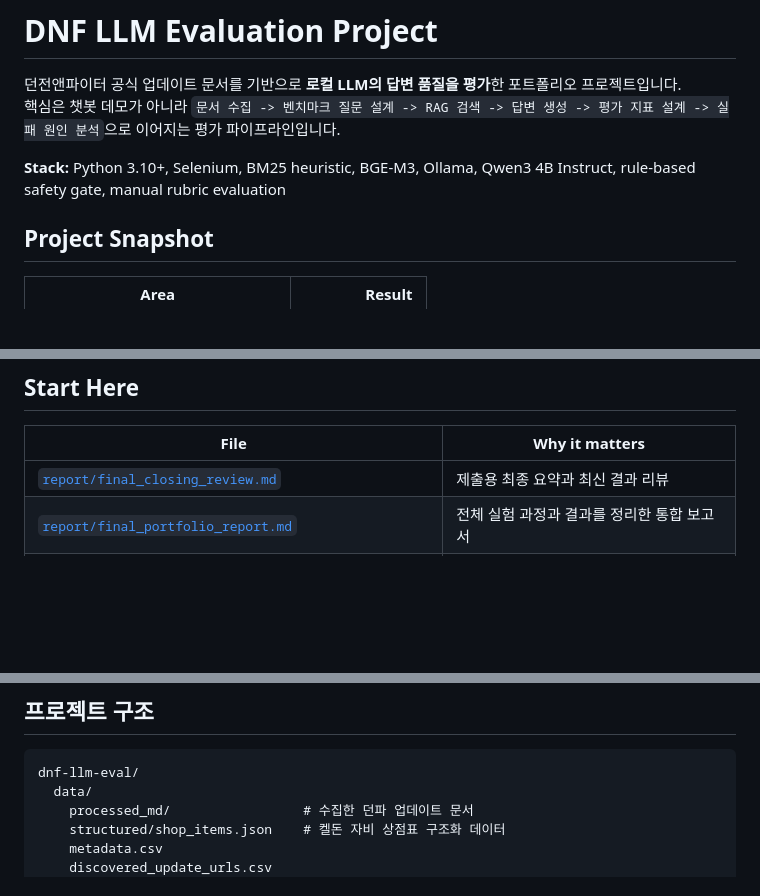
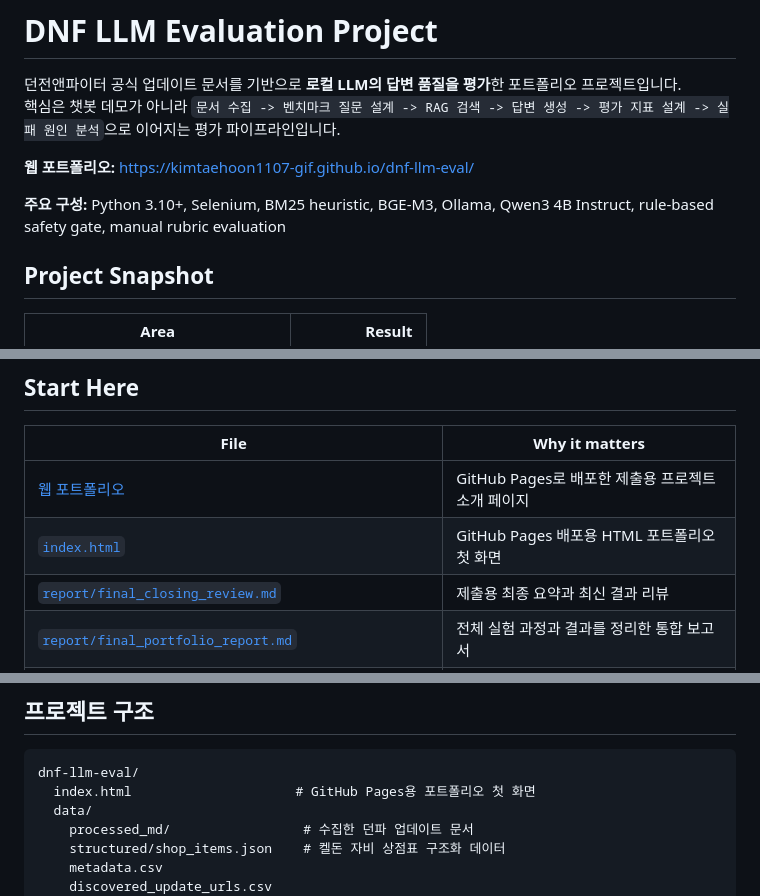
Before and after one commit to kimtaehoon1107-gif/dnf-llm-eval, a Markdown page: README.md, 3 parts joined by grey strips. Rendered like a GitHub page; blank space fills up the shorter version.

Commit message:
Add live portfolio link to README

````diff
--- a/README.md
+++ b/README.md
@@ -3,7 +3,9 @@
 던전앤파이터 공식 업데이트 문서를 기반으로 **로컬 LLM의 답변 품질을 평가**한 포트폴리오 프로젝트입니다.
 핵심은 챗봇 데모가 아니라 `문서 수집 -> 벤치마크 질문 설계 -> RAG 검색 -> 답변 생성 -> 평가 지표 설계 -> 실패 원인 분석`으로 이어지는 평가 파이프라인입니다.
 
-**Stack:** Python 3.10+, Selenium, BM25 heuristic, BGE-M3, Ollama, Qwen3 4B Instruct, rule-based safety gate, manual rubric evaluation
+**웹 포트폴리오:** [https://kimtaehoon1107-gif.github.io/dnf-llm-eval/](https://kimtaehoon1107-gif.github.io/dnf-llm-eval/)
+
+**주요 구성:** Python 3.10+, Selenium, BM25 heuristic, BGE-M3, Ollama, Qwen3 4B Instruct, rule-based safety gate, manual rubric evaluation
 
 ## Project Snapshot
 
@@ -41,6 +43,8 @@ flowchart LR
 
 | File | Why it matters |
 |---|---|
+| [웹 포트폴리오](https://kimtaehoon1107-gif.github.io/dnf-llm-eval/) | GitHub Pages로 배포한 제출용 프로젝트 소개 페이지 |
+| [`index.html`](index.html) | GitHub Pages 배포용 HTML 포트폴리오 첫 화면 |
 | [`report/final_closing_review.md`](report/final_closing_review.md) | 제출용 최종 요약과 최신 결과 리뷰 |
 | [`report/final_portfolio_report.md`](report/final_portfolio_report.md) | 전체 실험 과정과 결과를 정리한 통합 보고서 |
 | [`report/application_summary.md`](report/application_summary.md) | 지원서와 면접에서 바로 설명할 수 있는 요약문 |
@@ -77,6 +81,7 @@ flowchart LR
 
 ```text
 dnf-llm-eval/
+  index.html                     # GitHub Pages용 포트폴리오 첫 화면
   data/
     processed_md/                 # 수집한 던파 업데이트 문서
     structured/shop_items.json    # 켈돈 자비 상점표 구조화 데이터
````
